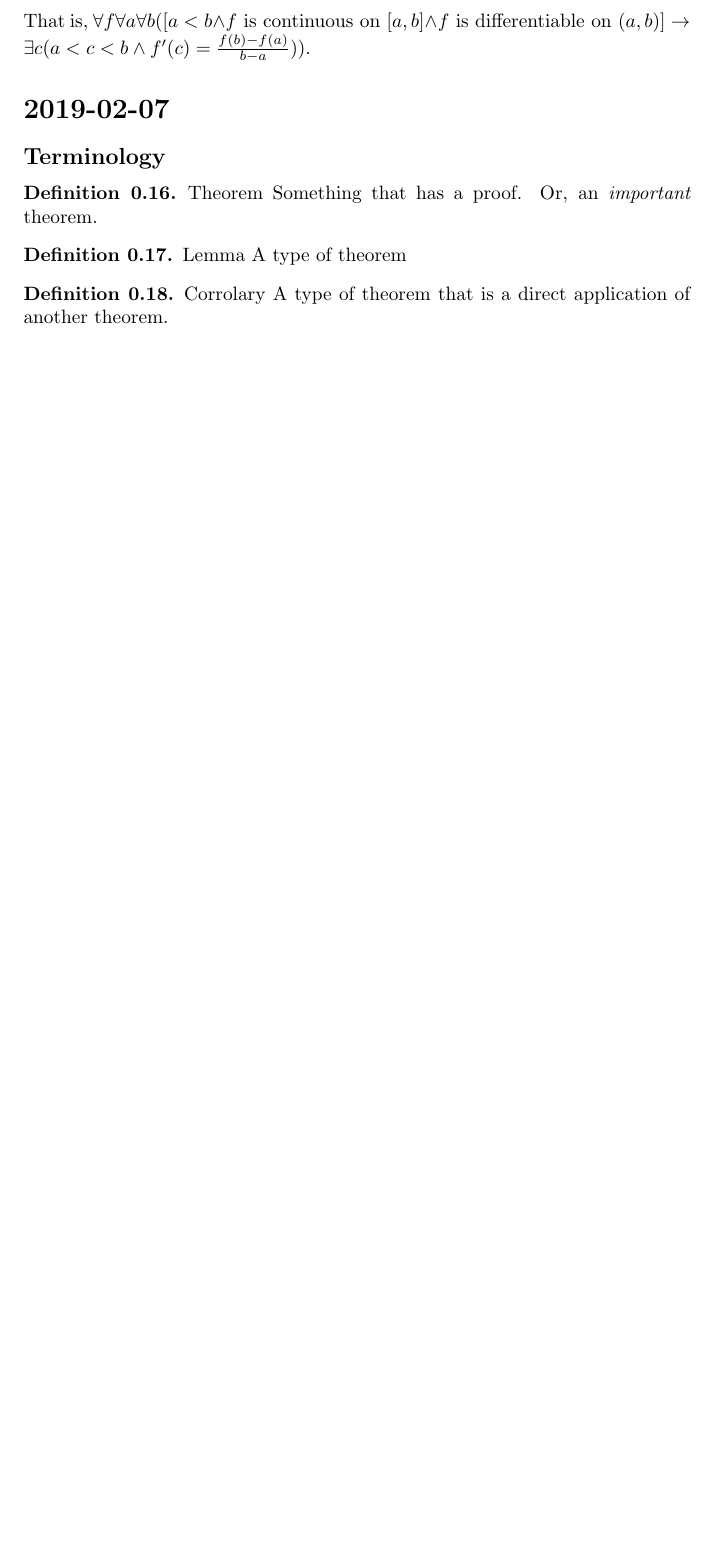
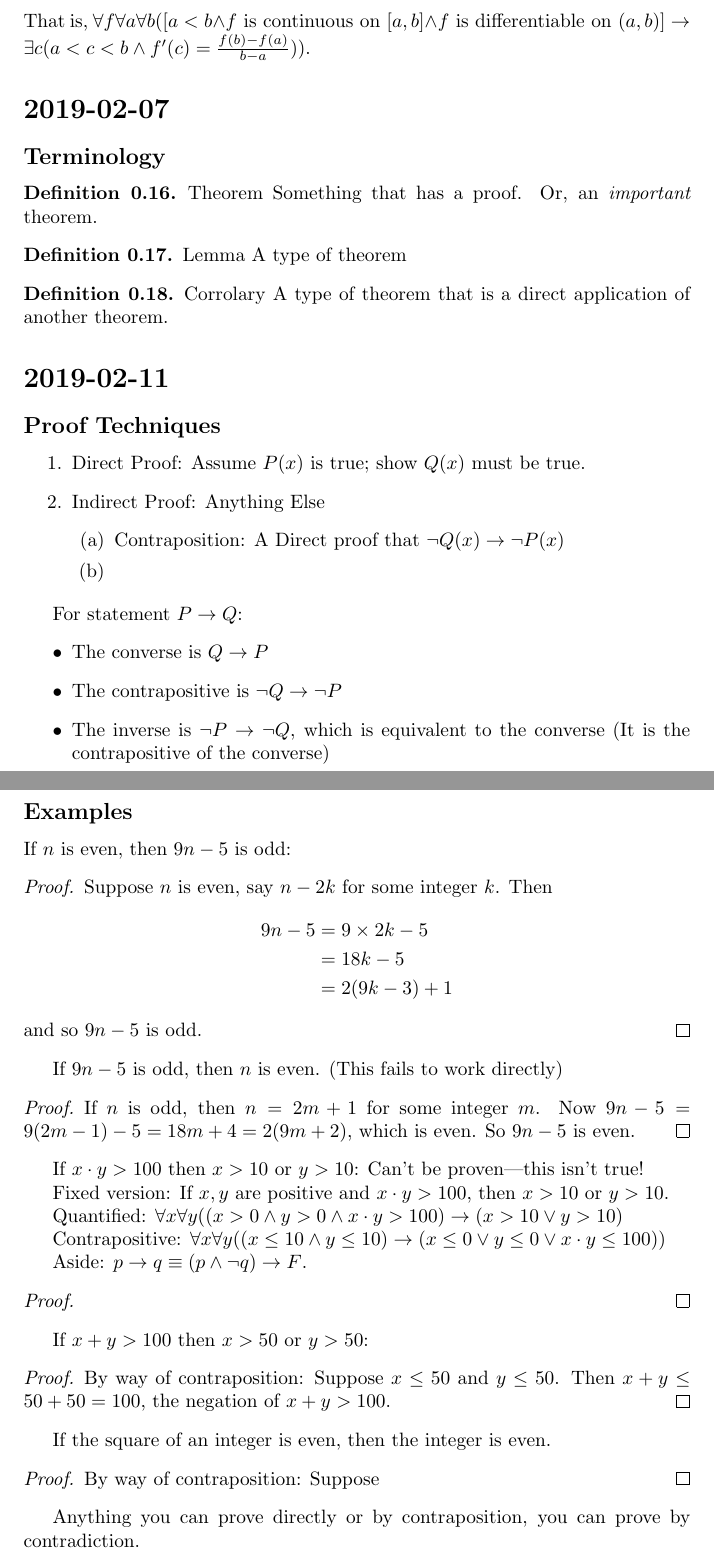
Before and after one commit to ChandlerSwift/discrete, a LaTeX document (notes.tex): part of page 6 of 6 before the commit and two parts of pages 6 and 7 of 7 after it, the two joined at a grey line, cut so that both start at the same text, the shorter picture padded with empty space. Compiled offline with pdfLaTeX.

Commit message:
2019-02-11

```diff
--- a/notes.tex
+++ b/notes.tex
@@ -334,4 +334,74 @@ $P(10): \exists y (10+y > 0)$, or $P(-100): \exists y (-100 + y > 0)$.
   A type of theorem that is a direct application of another theorem.
 \end{definition}
 
+\section*{2019-02-11}
+\subsection*{Proof Techniques}
+\begin{enumerate}
+  \item Direct Proof: Assume $P(x)$ is true; show $Q(x)$ must be true.
+  \item Indirect Proof: Anything Else
+    \begin{enumerate}
+      \item Contraposition: A Direct proof that $\neg Q(x) \to \neg P(x)$
+      \item
+    \end{enumerate}
+\end{enumerate}
+
+For statement $P \to Q$:
+\begin{itemize}
+  \item The converse is $Q \to P$
+  \item The contrapositive is $\neg Q \to \neg P$
+  \item The inverse is $\neg P \to \neg Q$, which is equivalent to the
+    converse (It is the contrapositive of the converse)
+\end{itemize}
+
+\subsection*{Examples}
+
+If $n$ is even, then $9n-5$ is odd:
+\begin{proof}
+  Suppose $n$ is even, say $n-2k$ for some integer $k$. Then
+  \begin{align*}
+    9n-5 &= 9\times2k -5\\
+    &= 18k-5\\
+    &= 2(9k-3) + 1
+  \end{align*}
+  and so $9n-5$ is odd.
+\end{proof}
+
+If $9n-5$ is odd, then $n$ is even. (This fails to work directly)
+\begin{proof}
+  If $n$ is odd, then $n=2m+1$ for some integer $m$. Now $9n-5=9(2m-1)-5=18m+4=2(9m+2)$, which is even.
+  So $9n-5$ is even.
+\end{proof}
+
+If $x \cdot y > 100$ then $x > 10$ or $y > 10$:
+Can't be proven---this isn't true!
+
+Fixed version: If $x, y$ are positive and $x \cdot y > 100$, then $x > 10$ or
+$y > 10$.
+
+Quantified: $\forall x \forall y ( ( x > 0 \land y > 0 \land x \cdot y > 100 )
+\to ( x > 10 \lor y > 10)$
+
+Contrapositive: $\forall x \forall y ( ( x \leq 10 \land y \leq 10 ) \to
+( x \leq 0 \lor y \leq 0 \lor x \cdot y \leq 100) ) $
+
+Aside: $p \to q \equiv (p \land \neg q) \to F$.
+
+\begin{proof}
+\end{proof}
+
+If $x+y > 100$ then $x > 50$ or $y > 50$:
+\begin{proof}
+  By way of contraposition: Suppose $x \leq 50$ and $y \leq 50$. Then
+  $x + y \leq 50 + 50 = 100$, the negation of $x+y > 100$.
+\end{proof}
+
+If the square of an integer is even, then the integer is even.
+\begin{proof}
+  By way of contraposition:
+  Suppose
+\end{proof}
+
+Anything you can prove directly or by contraposition, you can prove by
+contradiction.
+
 \end{document}
```
